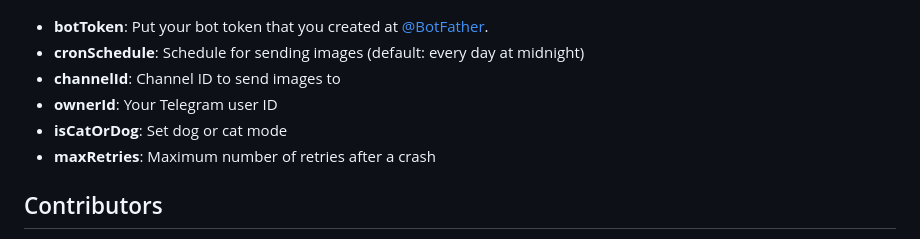
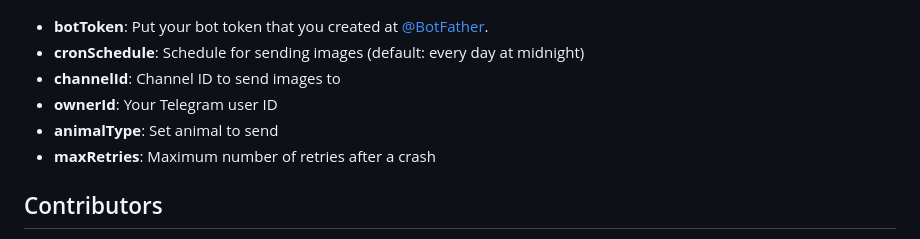
Before and after one commit to abocn/AnimalPicBot, a Markdown page: README.md, the part around the change. GitHub-like rendering.

Commit message:
Fix readme wrong env name

```diff
--- a/README.md
+++ b/README.md
@@ -79,7 +79,7 @@ If you prefer to use Docker directly, you can use these instructions instead.
 - **cronSchedule**: Schedule for sending images (default: every day at midnight)
 - **channelId**: Channel ID to send images to
 - **ownerId**: Your Telegram user ID
-- **isCatOrDog**: Set dog or cat mode
+- **animalType**: Set animal to send
 - **maxRetries**: Maximum number of retries after a crash
 
 ## Contributors
```
